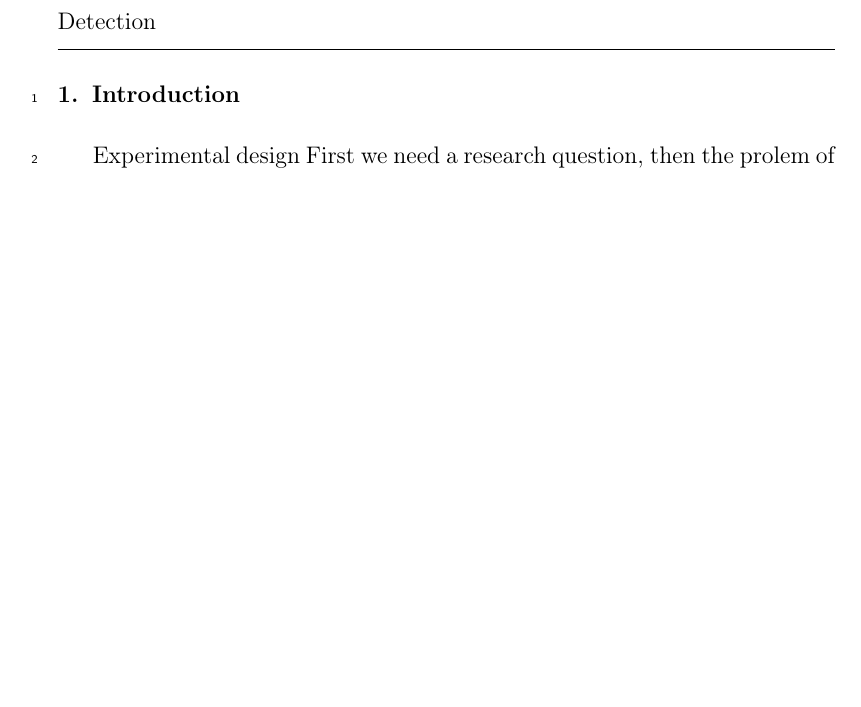
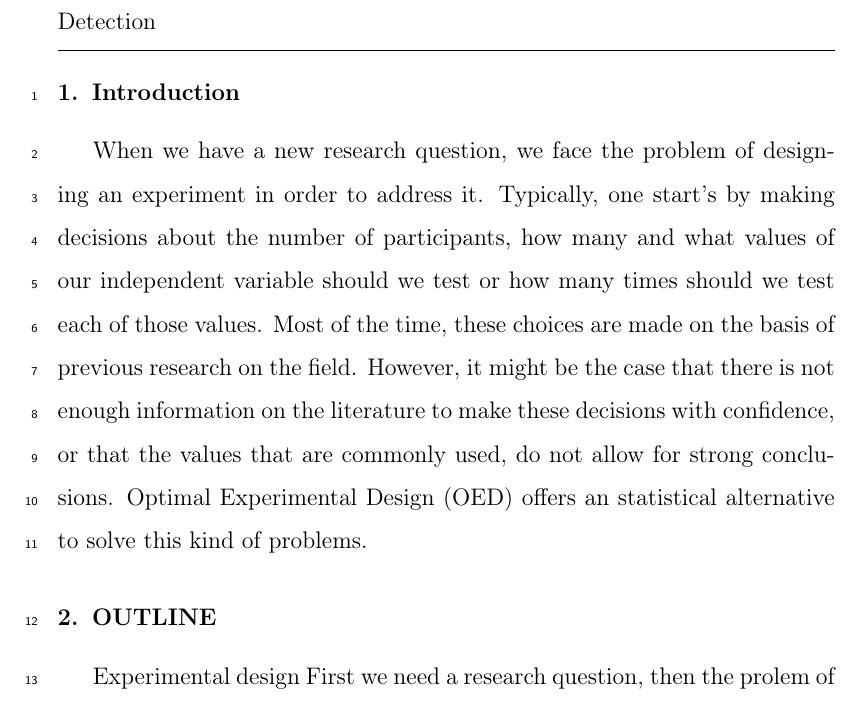
Before and after one commit to ManuelVU/Optimal_Psychophisics, a LaTeX paper (doc/OD_Psychophisics.tex): part of page 1 of 3 before the commit and part of page 1 of 4 after it, cut so that both start at the same text, the shorter picture padded with empty space. Compiled offline with pdfLaTeX; a missing bibliography style is replaced by a similar one.

```diff
--- a/doc/OD_Psychophisics.tex
+++ b/doc/OD_Psychophisics.tex
@@ -131,6 +131,13 @@
 %% main text
 \section{Introduction}
 \label{S:1}
+
+% When we face a new research question, the problem of designing an experiment in order to address it arises. Typically, we start by making decisions about the number of participants, how many and what values of our independent variable should we test or how many times should we test each of those values. Most of the time, these choices are made on the basis of previous research on the field. However, it might be the case that there is not enough information on the literature to make these decisions with confidence, or that the values that are commonly used, do not allow for strong conclusions. Optimal Experimental Design (OED) offers an statistical alternative to solve this kind of problems.
+
+When we have a new research question, we face the problem of designing an experiment in order to address it. Typically, one start's by making decisions about the number of participants, how many and what values of our independent variable should we test or how many times should we test each of those values. Most of the time, these choices are made on the basis of previous research on the field. However, it might be the case that there is not enough information on the literature to make these decisions with confidence, or that the values that are commonly used, do not allow for strong conclusions. Optimal Experimental Design (OED) offers an statistical alternative to solve this kind of problems.
+
+
+\section{OUTLINE}
 
 Experimental design
 First we need a research question, then the prolem of designin the experiment arises, how many participants should we test, what are the values of the independent variable that we should use, how many times should we present each of those values, etc. The problem is when
```
Also changed, not shown: doc/OD_Psychophisics.pdf, 4 other files.
